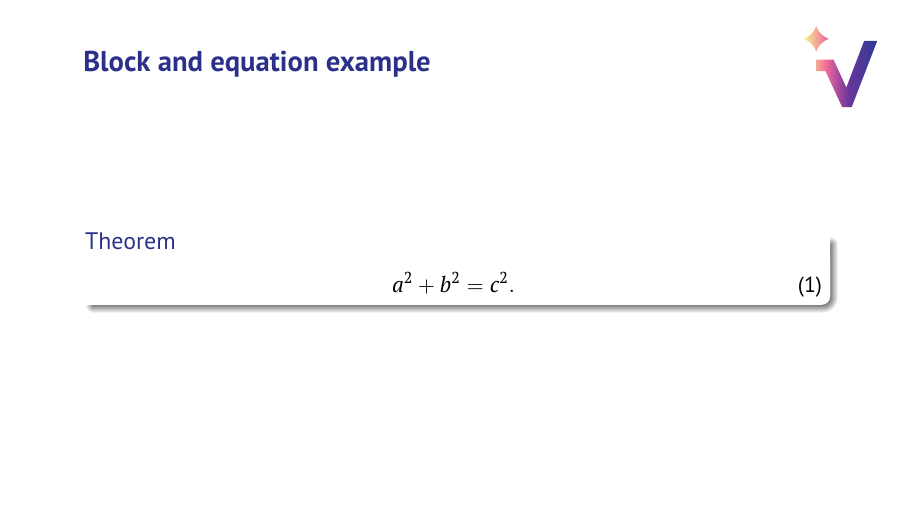
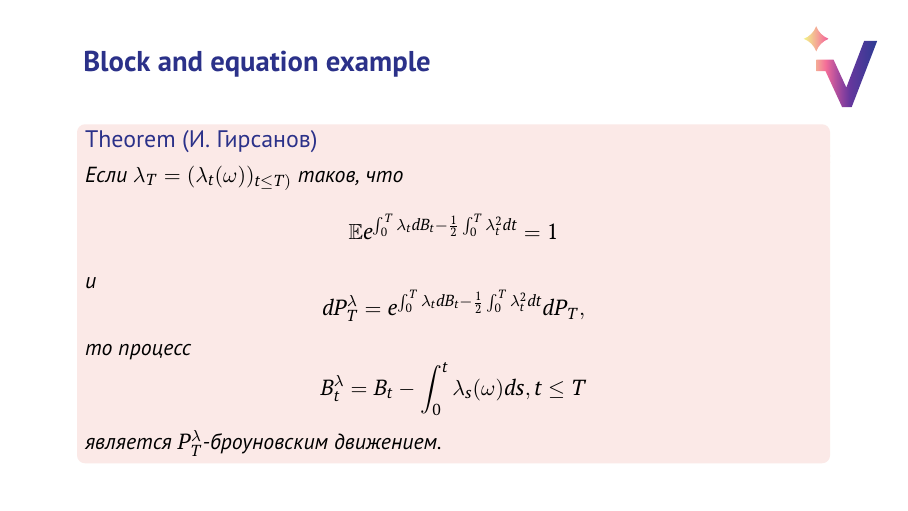
Before and after one commit to VegaInstitute/Templates, LaTeX slides (presentation/sample_doc.tex, which reads presentation/vegapresentation.cls): page 5 of 6. Compiled offline with pdfLaTeX.

Commit message:
added peach color in blocks

```diff
--- a/presentation/sample_doc.tex
+++ b/presentation/sample_doc.tex
@@ -1,4 +1,4 @@
-\documentclass{vegapresentation}
+\documentclass[]{vegapresentation}
 
 \title{Sample Presentation}
 \subtitle{III International School in Mathematical Finance}
@@ -37,10 +37,20 @@
     \end{frame}
 
     \begin{frame}{Block  and equation example}
-        \begin{block}{Theorem}
-            \begin{equation}
-                a^2 + b^2 = c^2.
-            \end{equation}
-        \end{block}
+        \begin{theorem}[И. Гирсанов]
+			Если $\lambda_T = (\lambda_t (\omega))_{t \leq T)}$ таков, что
+			\begin{equation*}
+				\E e^{\int_0^T \lambda_t dB_t - \frac{1}{2}\int_0^T \lambda_t^2 dt} = 1
+			\end{equation*}
+			и
+			\begin{equation*}
+			 dP_T^\lambda = e^{\int_0^T \lambda_t dB_t - \frac{1}{2}\int_0^T \lambda_t^2 dt} dP_T,
+			\end{equation*}
+			то процесс
+			\begin{equation*}
+				B^\lambda_t = B_t - \int_0^t \lambda_s(\omega) ds, t \leq T
+			\end{equation*}
+			 является $P_T^\lambda$-броуновским движением.
+		\end{theorem}
     \end{frame}
 \end{document}
--- a/presentation/vegapresentation.cls
+++ b/presentation/vegapresentation.cls
@@ -12,7 +12,7 @@
 
 \setbeamertemplate{enumerate items}[default]
 \setbeamertemplate{itemize items}[circle]
-\setbeamertemplate{blocks}[rounded][shadow=true]
+\setbeamertemplate{blocks}[rounded][shadow=false]
 
 
 %%%%%%%%%%%%%%%%%%%%%%%%%%%%%%%%%%%%%%%%%%%%%%%%%%%%%%%%%
@@ -83,6 +83,7 @@
 
 \definecolor{color1bg}{HTML}{2C3389}
 \definecolor{color2bg}{HTML}{EFA69D}
+\definecolor{color2lightened}{HTML}{FBE9E7}
 \definecolor{color3bg}{HTML}{B16D95}
 
 \definecolor{colormainblue}{HTML}{2B3189}
@@ -99,7 +100,7 @@
 }
 
 \setbeamercolor{palette primary}{bg=white,fg=colormainblue}
-\setbeamercolor{palette secondary}{bg=white,fg=colormainblue}
+\setbeamercolor{palette secondary}{bg=white,fg=color3bg}
 \setbeamercolor{palette tertiary}{bg=white,fg=colormainblue}
 \setbeamercolor{palette quaternary}{bg=white,fg=colormainblue}
 \setbeamercolor{structure}{fg=colormainblue} % itemize, enumerate, etc
@@ -115,6 +116,9 @@
 \setbeamercolor{author}{fg=white}
 
 \setbeamercolor{footline}{fg=color3bg}
+
+\setbeamercolor{block title}{bg=color2lightened}
+\setbeamercolor{block body}{bg=color2lightened}
 
 %%%%%%%%%%%%%%%%%%%%%%%%%%%%%%%%%%%%%%%%%%%%%%%%%%%%%%%%%
 % Language-dependent commands
```
Also changed, not shown: presentation/sample_doc.pdf (added), 1 other file.
